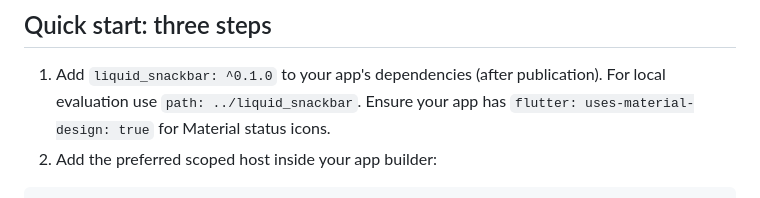
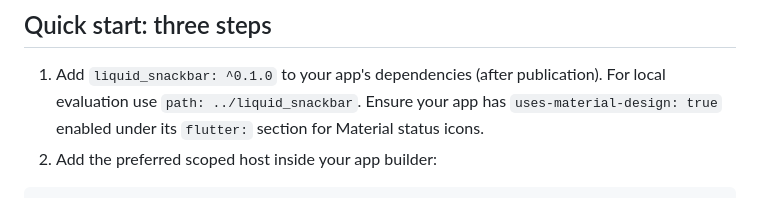
Before and after one commit to ranvirpawar/liquid_snackbar, a Markdown page: README.md, the part around the change. Drawn GitHub-style.

Commit message:
Clarify Material icon setup in quick start [skip ci]

````diff
--- a/README.md
+++ b/README.md
@@ -12,7 +12,7 @@ state-management integration, assets, network calls, or custom fonts required.
 
 1. Add `liquid_snackbar: ^0.1.0` to your app's dependencies (after publication).
    For local evaluation use `path: ../liquid_snackbar`. Ensure your app has
-   `flutter: uses-material-design: true` for Material status icons.
+   `uses-material-design: true` enabled under its `flutter:` section for Material status icons.
 2. Add the preferred scoped host inside your app builder:
 
 ```dart
````
